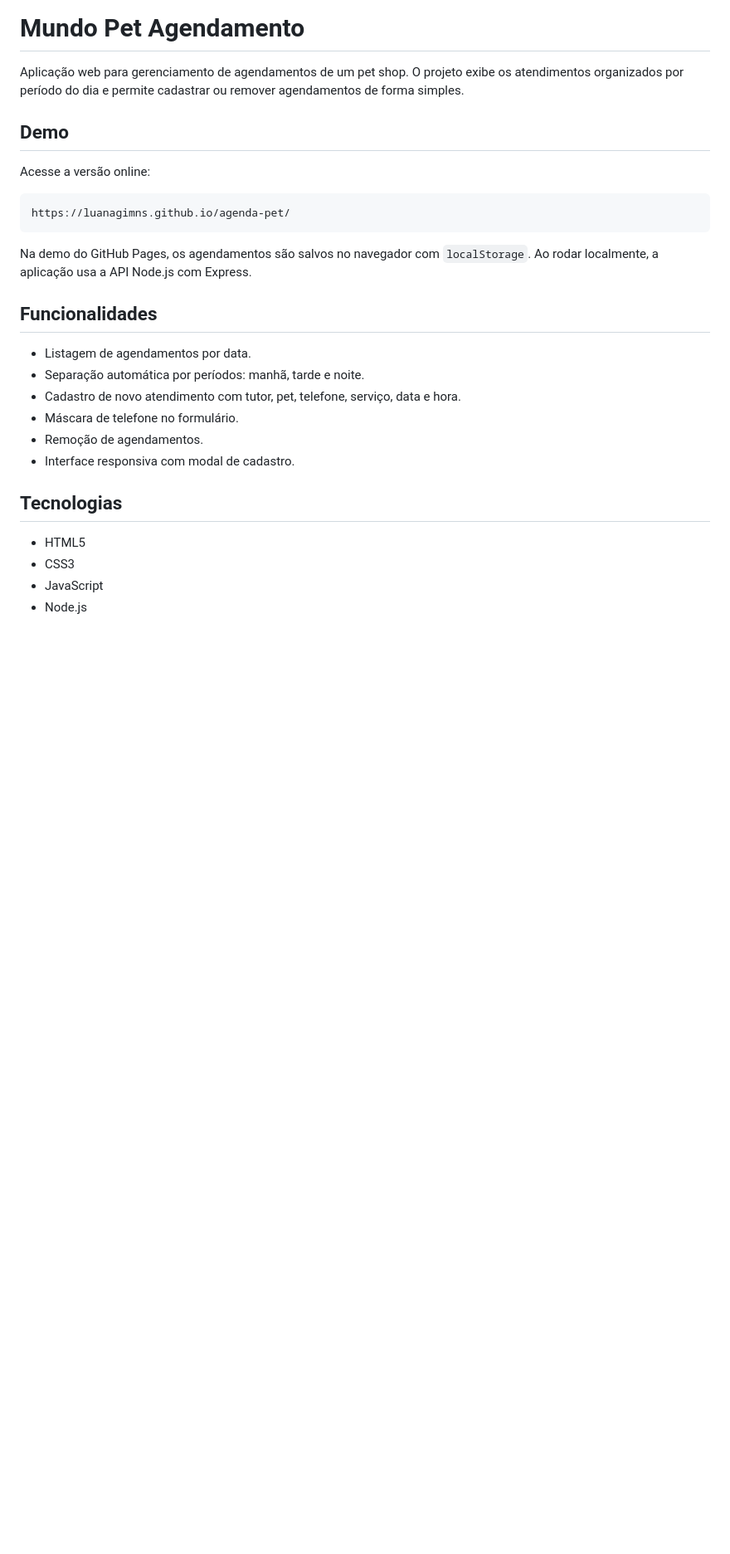
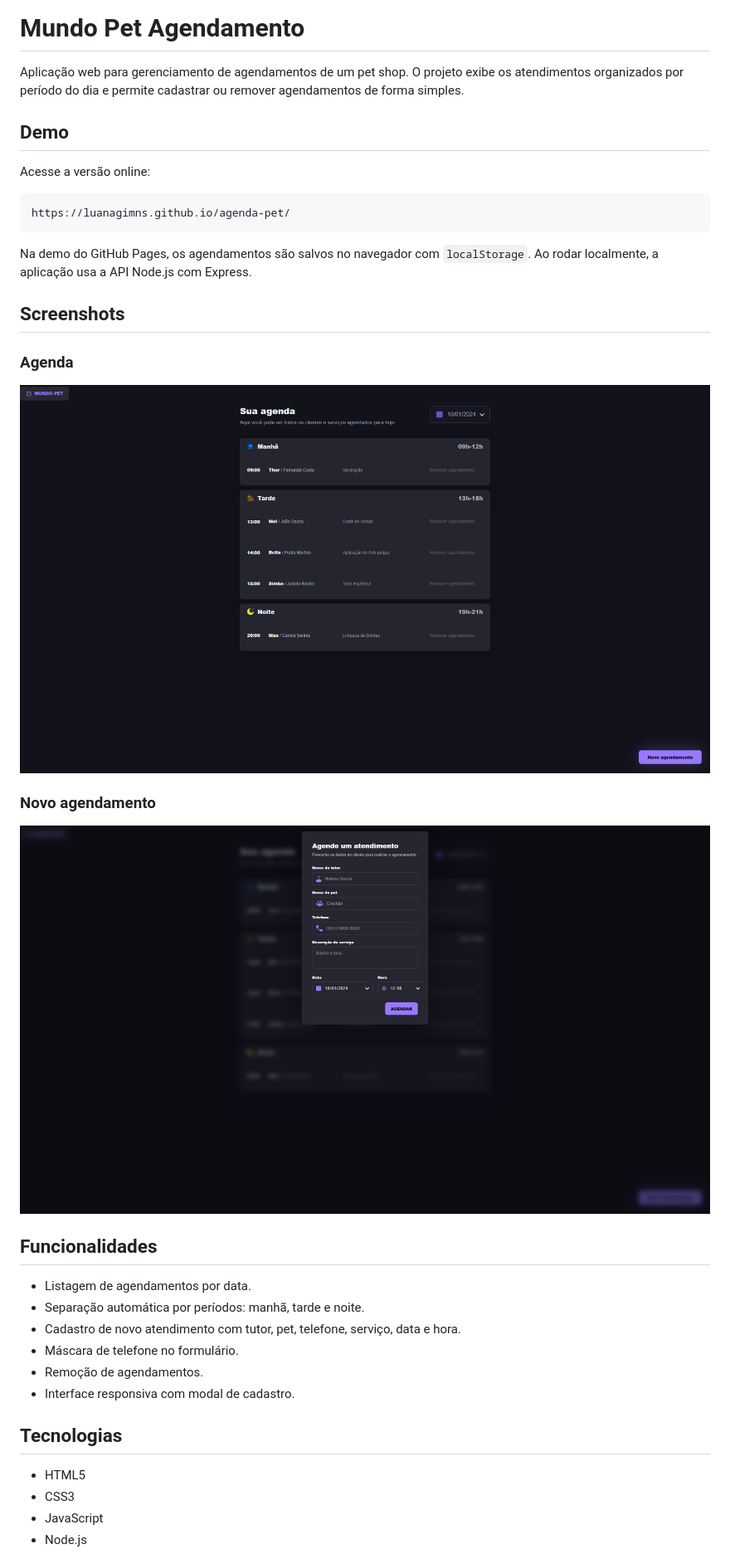
Before and after one commit to luanagimns/agenda-pet, a Markdown page: readme.md, the part around the change. Shown at 83% size. Drawn GitHub-style; pictures changed too: assets/screenshots/agenda.png (added), assets/screenshots/modal.png (added); blank space fills up the shorter version.

Commit message:
Add project screenshots to README

````diff
--- a/readme.md
+++ b/readme.md
@@ -11,6 +11,16 @@ https://luanagimns.github.io/agenda-pet/
 ```
 
 Na demo do GitHub Pages, os agendamentos são salvos no navegador com `localStorage`. Ao rodar localmente, a aplicação usa a API Node.js com Express.
+
+## Screenshots
+
+### Agenda
+
+![Tela da agenda do Mundo Pet](assets/screenshots/agenda.png)
+
+### Novo agendamento
+
+![Modal de novo agendamento do Mundo Pet](assets/screenshots/modal.png)
 
 ## Funcionalidades
 
````
Also changed, not shown: 1 other file.
